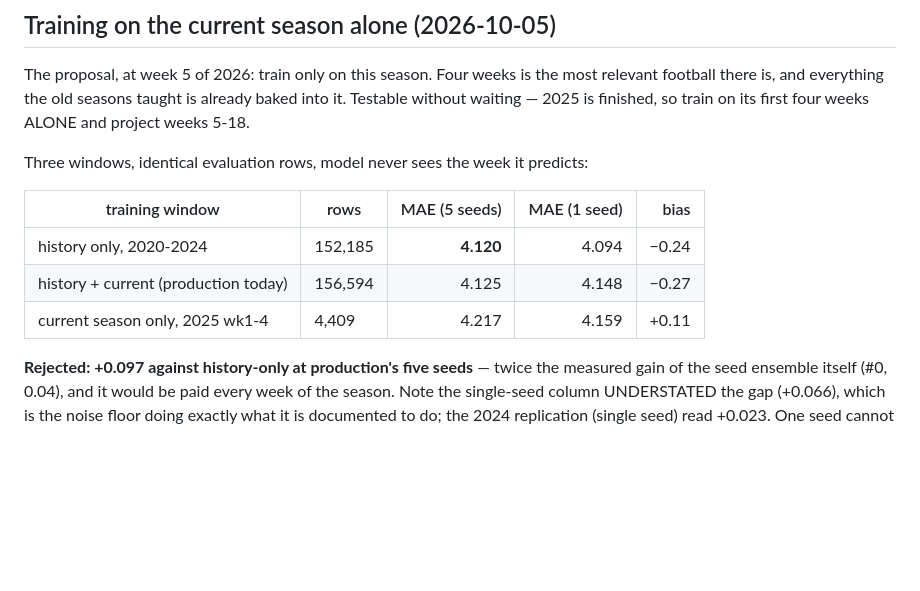
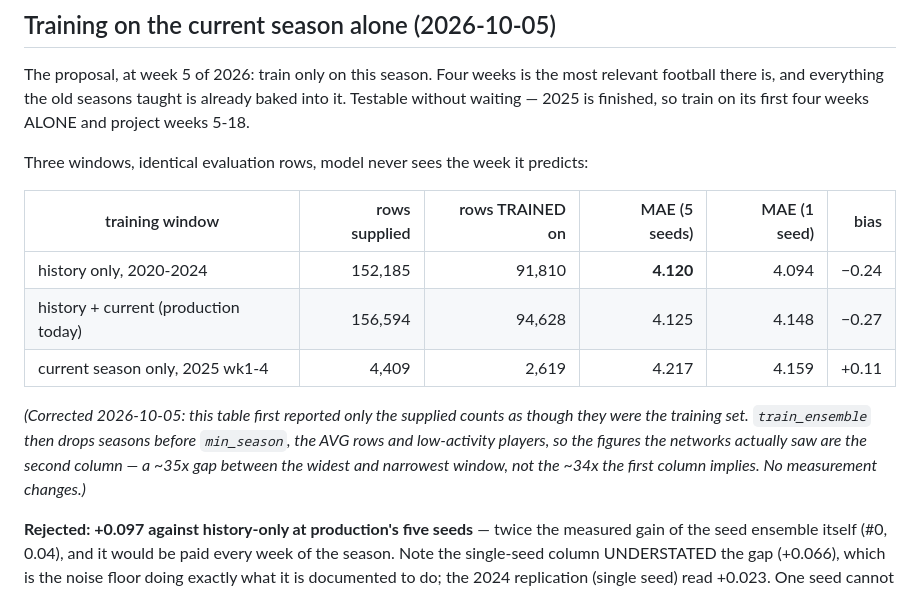
Before and after one commit to Gin-G/nfl-data-py, a Markdown page: EXPERIMENTS.md, the part around the change. Drawn GitHub-style; blank space fills up the shorter version.

Commit message:
Correct #26's row counts: supplied vs actually trained on
The table reported the rows handed to train_ensemble as if they were the
training set. It drops pre-min_season rows, AVG rows and low-activity players
first, so the networks saw 91,810 / 94,628 / 2,619. Both columns are now shown.
No measurement changes.

Co-Authored-By: Claude Opus 5 <noreply@anthropic.com>
Claude-Session: https://claude.ai/code/session_01SQn6cYaD554gy3k95CGq2H

```diff
--- a/EXPERIMENTS.md
+++ b/EXPERIMENTS.md
@@ -1529,11 +1529,17 @@ its first four weeks ALONE and project weeks 5-18.
 
 Three windows, identical evaluation rows, model never sees the week it predicts:
 
-| training window | rows | MAE (5 seeds) | MAE (1 seed) | bias |
-|---|---|---:|---:|---:|
-| history only, 2020-2024 | 152,185 | **4.120** | 4.094 | −0.24 |
-| history + current (production today) | 156,594 | 4.125 | 4.148 | −0.27 |
-| current season only, 2025 wk1-4 | 4,409 | 4.217 | 4.159 | +0.11 |
+| training window | rows supplied | rows TRAINED on | MAE (5 seeds) | MAE (1 seed) | bias |
+|---|---:|---:|---:|---:|---:|
+| history only, 2020-2024 | 152,185 | 91,810 | **4.120** | 4.094 | −0.24 |
+| history + current (production today) | 156,594 | 94,628 | 4.125 | 4.148 | −0.27 |
+| current season only, 2025 wk1-4 | 4,409 | 2,619 | 4.217 | 4.159 | +0.11 |
+
+*(Corrected 2026-10-05: this table first reported only the supplied counts as
+though they were the training set. `train_ensemble` then drops seasons before
+`min_season`, the AVG rows and low-activity players, so the figures the networks
+actually saw are the second column — a ~35x gap between the widest and narrowest
+window, not the ~34x the first column implies. No measurement changes.)*
 
 **Rejected: +0.097 against history-only at production's five seeds** — twice the
 measured gain of the seed ensemble itself (#0, 0.04), and it would be paid every
```
